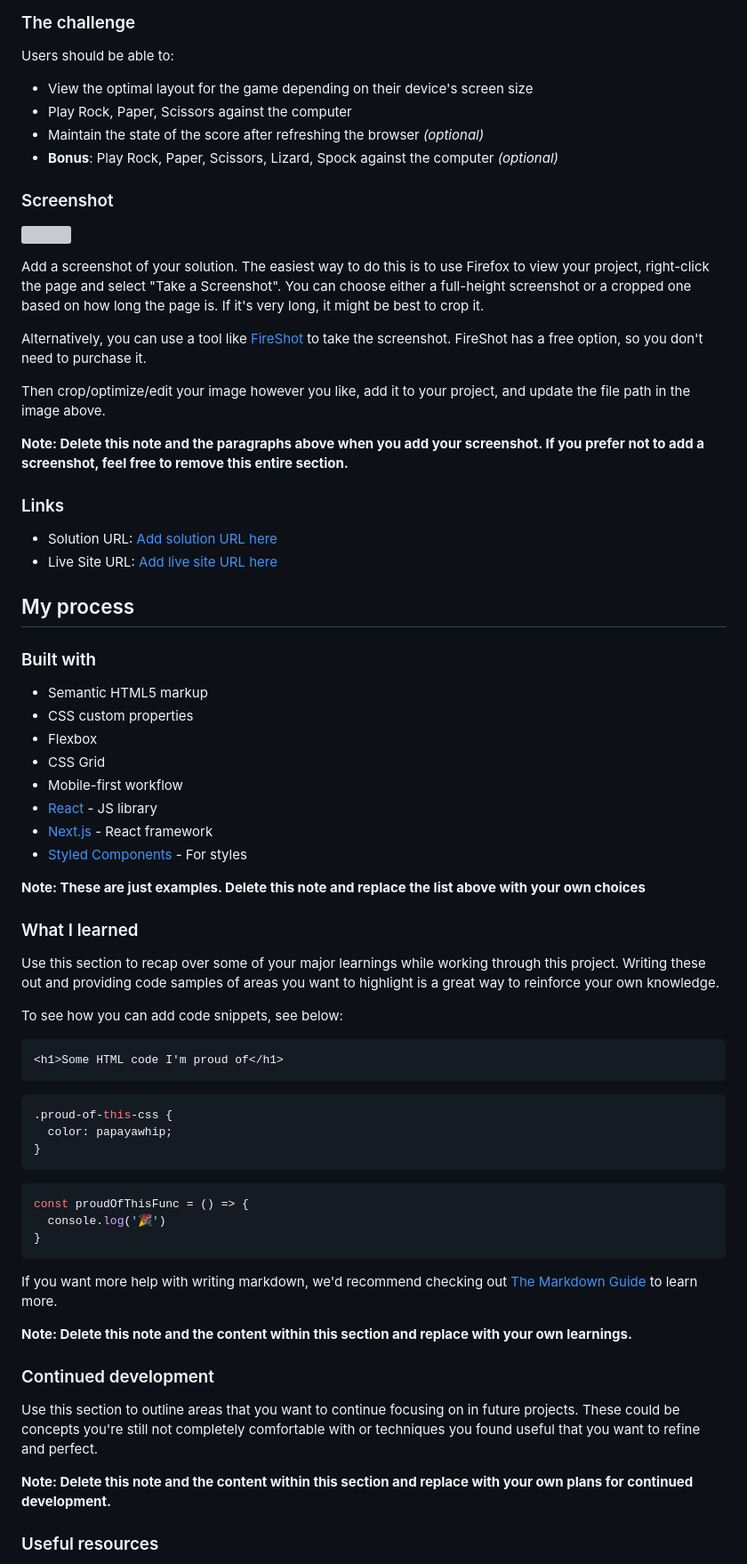
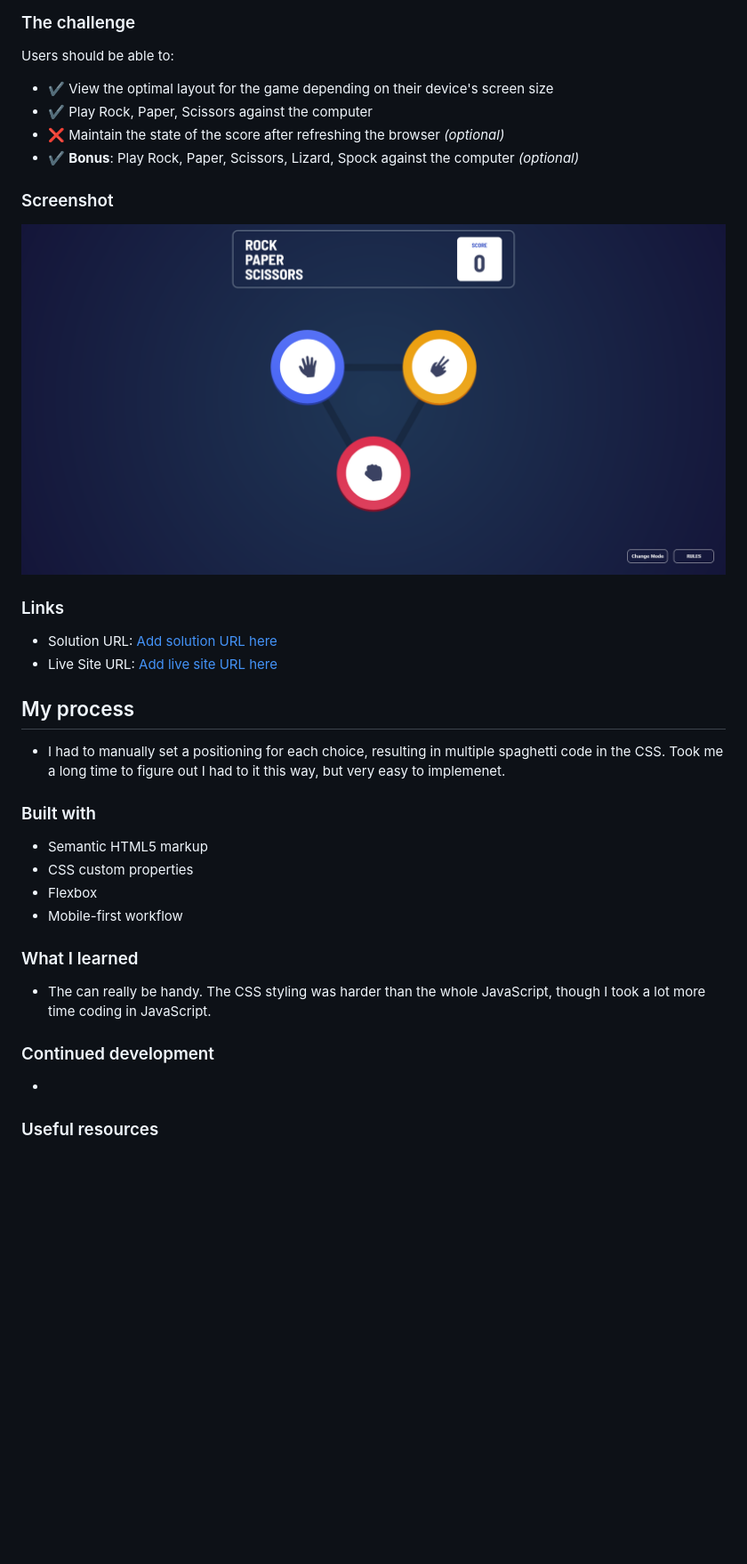
Before and after one commit to Justinjovert/Rock-Paper-Scissors, a Markdown page: README-template.md, the part around the change. Shown: that part at 89% size. Drawn GitHub-style; pictures changed too: design/screenshot.png (added); blank space fills up the shorter version; grey boxes are pictures that could not be loaded.

````diff
--- a/README-template.md
+++ b/README-template.md
@@ -24,22 +24,15 @@ This is a solution to the [Rock, Paper, Scissors challenge on Frontend Mentor](h
 
 Users should be able to:
 
-- View the optimal layout for the game depending on their device's screen size
-- Play Rock, Paper, Scissors against the computer
-- Maintain the state of the score after refreshing the browser _(optional)_
-- **Bonus**: Play Rock, Paper, Scissors, Lizard, Spock against the computer _(optional)_
+- ✔️ View the optimal layout for the game depending on their device's screen size
+- ✔️ Play Rock, Paper, Scissors against the computer
+- ❌ Maintain the state of the score after refreshing the browser _(optional)_
+- ✔️ **Bonus**: Play Rock, Paper, Scissors, Lizard, Spock against the computer _(optional)_
 
 ### Screenshot
 
-![](./screenshot.jpg)
+![Screenshot](./design/screenshot.png)
 
-Add a screenshot of your solution. The easiest way to do this is to use Firefox to view your project, right-click the page and select "Take a Screenshot". You can choose either a full-height screenshot or a cropped one based on how long the page is. If it's very long, it might be best to crop it.
-
-Alternatively, you can use a tool like [FireShot](https://getfireshot.com/) to take the screenshot. FireShot has a free option, so you don't need to purchase it.
-
-Then crop/optimize/edit your image however you like, add it to your project, and update the file path in the image above.
-
-**Note: Delete this note and the paragraphs above when you add your screenshot. If you prefer not to add a screenshot, feel free to remove this entire section.**
 
 ### Links
 
@@ -48,48 +41,22 @@ Then crop/optimize/edit your image however you like, add it to your project, and
 
 ## My process
 
+- I had to manually set a positioning for each choice, resulting in multiple spaghetti code in the CSS. Took me a long time to figure out I had to it this way, but very easy to implemenet.
+
 ### Built with
 
 - Semantic HTML5 markup
 - CSS custom properties
 - Flexbox
-- CSS Grid
 - Mobile-first workflow
-- [React](https://reactjs.org/) - JS library
-- [Next.js](https://nextjs.org/) - React framework
-- [Styled Components](https://styled-components.com/) - For styles
-
-**Note: These are just examples. Delete this note and replace the list above with your own choices**
 
 ### What I learned
 
-Use this section to recap over some of your major learnings while working through this project. Writing these out and providing code samples of areas you want to highlight is a great way to reinforce your own knowledge.
-
-To see how you can add code snippets, see below:
-
-```html
-<h1>Some HTML code I'm proud of</h1>
-```
-```css
-.proud-of-this-css {
-  color: papayawhip;
-}
-```
-```js
-const proudOfThisFunc = () => {
-  console.log('🎉')
-}
-```
-
-If you want more help with writing markdown, we'd recommend checking out [The Markdown Guide](https://www.markdownguide.org/) to learn more.
-
-**Note: Delete this note and the content within this section and replace with your own learnings.**
+- The <template> can really be handy. The CSS styling was harder than the whole JavaScript, though I took a lot more time coding in JavaScript.
 
 ### Continued development
 
-Use this section to outline areas that you want to continue focusing on in future projects. These could be concepts you're still not completely comfortable with or techniques you found useful that you want to refine and perfect.
-
-**Note: Delete this note and the content within this section and replace with your own plans for continued development.**
+-
 
 ### Useful resources
 
````
Also changed, not shown: 3 other files.
